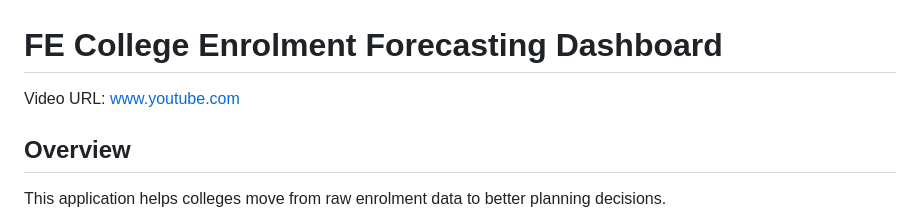
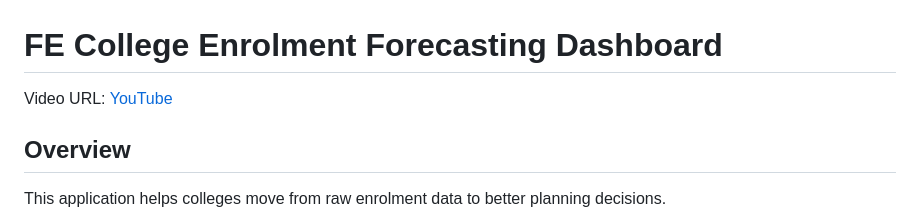
Before and after one commit to MHM-Rajpoot/QI, a Markdown page: README.md, the part around the change. GitHub-like rendering.

Commit message:
Update video URL text in README

```diff
--- a/README.md
+++ b/README.md
@@ -1,6 +1,6 @@
 # FE College Enrolment Forecasting Dashboard
 
-Video URL: [www.youtube.com](https://youtu.be/RW1QjMm3c6A)
+Video URL: [YouTube](https://youtu.be/RW1QjMm3c6A)
 
 ## Overview
 
```
